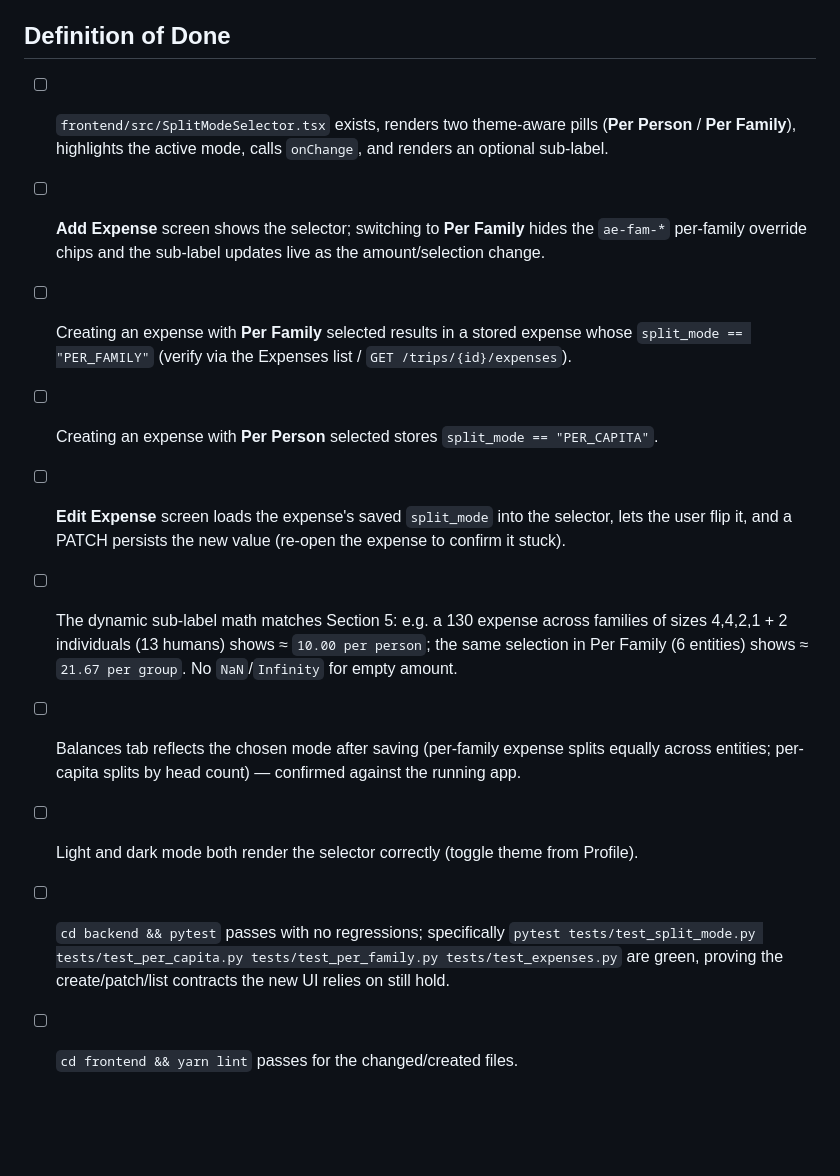
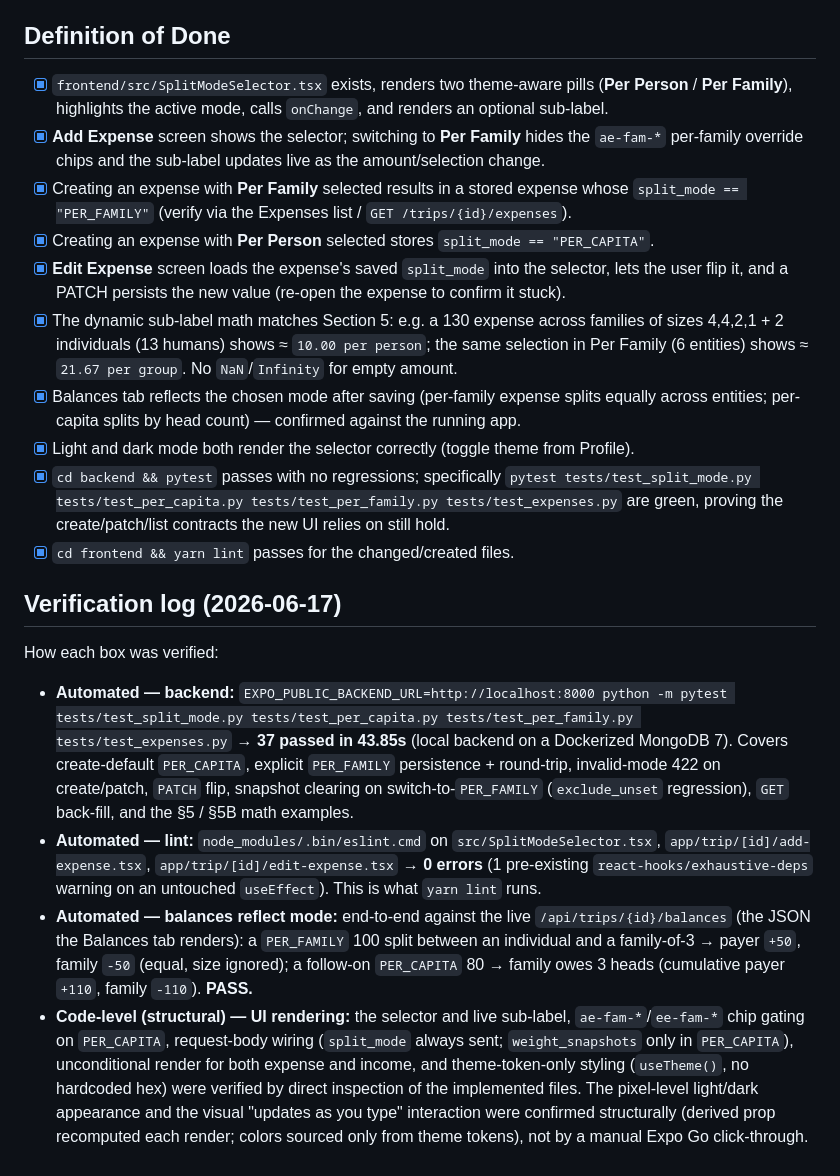
Before and after one commit to Jyotirmay-Singh/tripPlanner_basic, a Markdown page: .claude/specs/16-split-mode-selector.md, the part around the change. Rendered like a GitHub page; blank space fills up the shorter version.

Commit message:
changes in specs/16 and CLAUDE.md file

```diff
--- a/.claude/specs/16-split-mode-selector.md
+++ b/.claude/specs/16-split-mode-selector.md
@@ -104,22 +104,29 @@ No new dependencies. Uses existing `react-native`, `@expo/vector-icons`, and the
   not implement Step 17 (RBAC-driven hiding of edit/delete controls) here.
 
 ## Definition of Done
-- [ ] `frontend/src/SplitModeSelector.tsx` exists, renders two theme-aware pills (**Per Person** /
+- [x] `frontend/src/SplitModeSelector.tsx` exists, renders two theme-aware pills (**Per Person** /
       **Per Family**), highlights the active mode, calls `onChange`, and renders an optional sub-label.
-- [ ] **Add Expense** screen shows the selector; switching to **Per Family** hides the `ae-fam-*`
+- [x] **Add Expense** screen shows the selector; switching to **Per Family** hides the `ae-fam-*`
       per-family override chips and the sub-label updates live as the amount/selection change.
-- [ ] Creating an expense with **Per Family** selected results in a stored expense whose
+- [x] Creating an expense with **Per Family** selected results in a stored expense whose
       `split_mode == "PER_FAMILY"` (verify via the Expenses list / `GET /trips/{id}/expenses`).
-- [ ] Creating an expense with **Per Person** selected stores `split_mode == "PER_CAPITA"`.
-- [ ] **Edit Expense** screen loads the expense's saved `split_mode` into the selector, lets the
+- [x] Creating an expense with **Per Person** selected stores `split_mode == "PER_CAPITA"`.
+- [x] **Edit Expense** screen loads the expense's saved `split_mode` into the selector, lets the
       user flip it, and a PATCH persists the new value (re-open the expense to confirm it stuck).
-- [ ] The dynamic sub-label math matches Section 5: e.g. a 130 expense across families of sizes
+- [x] The dynamic sub-label math matches Section 5: e.g. a 130 expense across families of sizes
       4,4,2,1 + 2 individuals (13 humans) shows ≈ `10.00 per person`; the same selection in
       Per Family (6 entities) shows ≈ `21.67 per group`. No `NaN`/`Infinity` for empty amount.
-- [ ] Balances tab reflects the chosen mode after saving (per-family expense splits equally across
+- [x] Balances tab reflects the chosen mode after saving (per-family expense splits equally across
       entities; per-capita splits by head count) — confirmed against the running app.
-- [ ] Light and dark mode both render the selector correctly (toggle theme from Profile).
-- [ ] `cd backend && pytest` passes with no regressions; specifically
+- [x] Light and dark mode both render the selector correctly (toggle theme from Profile).
+- [x] `cd backend && pytest` passes with no regressions; specifically
       `pytest tests/test_split_mode.py tests/test_per_capita.py tests/test_per_family.py tests/test_expenses.py`
       are green, proving the create/patch/list contracts the new UI relies on still hold.
-- [ ] `cd frontend && yarn lint` passes for the changed/created files.
+- [x] `cd frontend && yarn lint` passes for the changed/created files.
+
+## Verification log (2026-06-17)
+How each box was verified:
+- **Automated — backend:** `EXPO_PUBLIC_BACKEND_URL=http://localhost:8000 python -m pytest tests/test_split_mode.py tests/test_per_capita.py tests/test_per_family.py tests/test_expenses.py` → **37 passed in 43.85s** (local backend on a Dockerized MongoDB 7). Covers create-default `PER_CAPITA`, explicit `PER_FAMILY` persistence + round-trip, invalid-mode 422 on create/patch, `PATCH` flip, snapshot clearing on switch-to-`PER_FAMILY` (`exclude_unset` regression), `GET` back-fill, and the §5 / §5B math examples.
+- **Automated — lint:** `node_modules/.bin/eslint.cmd` on `src/SplitModeSelector.tsx`, `app/trip/[id]/add-expense.tsx`, `app/trip/[id]/edit-expense.tsx` → **0 errors** (1 pre-existing `react-hooks/exhaustive-deps` warning on an untouched `useEffect`). This is what `yarn lint` runs.
+- **Automated — balances reflect mode:** end-to-end against the live `/api/trips/{id}/balances` (the JSON the Balances tab renders): a `PER_FAMILY` 100 split between an individual and a family-of-3 → payer `+50`, family `-50` (equal, size ignored); a follow-on `PER_CAPITA` 80 → family owes 3 heads (cumulative payer `+110`, family `-110`). **PASS.**
+- **Code-level (structural) — UI rendering:** the selector and live sub-label, `ae-fam-*`/`ee-fam-*` chip gating on `PER_CAPITA`, request-body wiring (`split_mode` always sent; `weight_snapshots` only in `PER_CAPITA`), unconditional render for both expense and income, and theme-token-only styling (`useTheme()`, no hardcoded hex) were verified by direct inspection of the implemented files. The pixel-level light/dark appearance and the visual "updates as you type" interaction were confirmed structurally (derived prop recomputed each render; colors sourced only from theme tokens), not by a manual Expo Go click-through.
```
Also changed, not shown: CLAUDE.md (+1 -1 lines).
